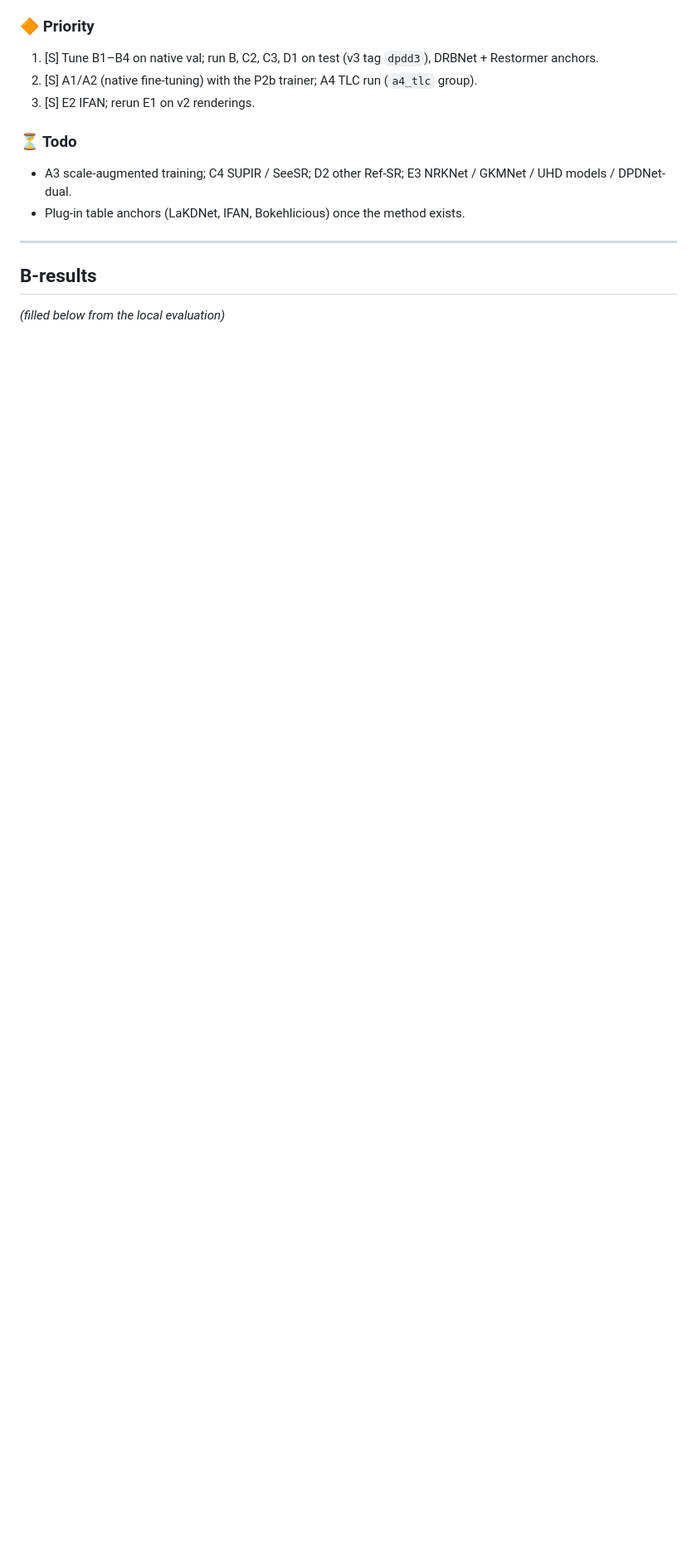
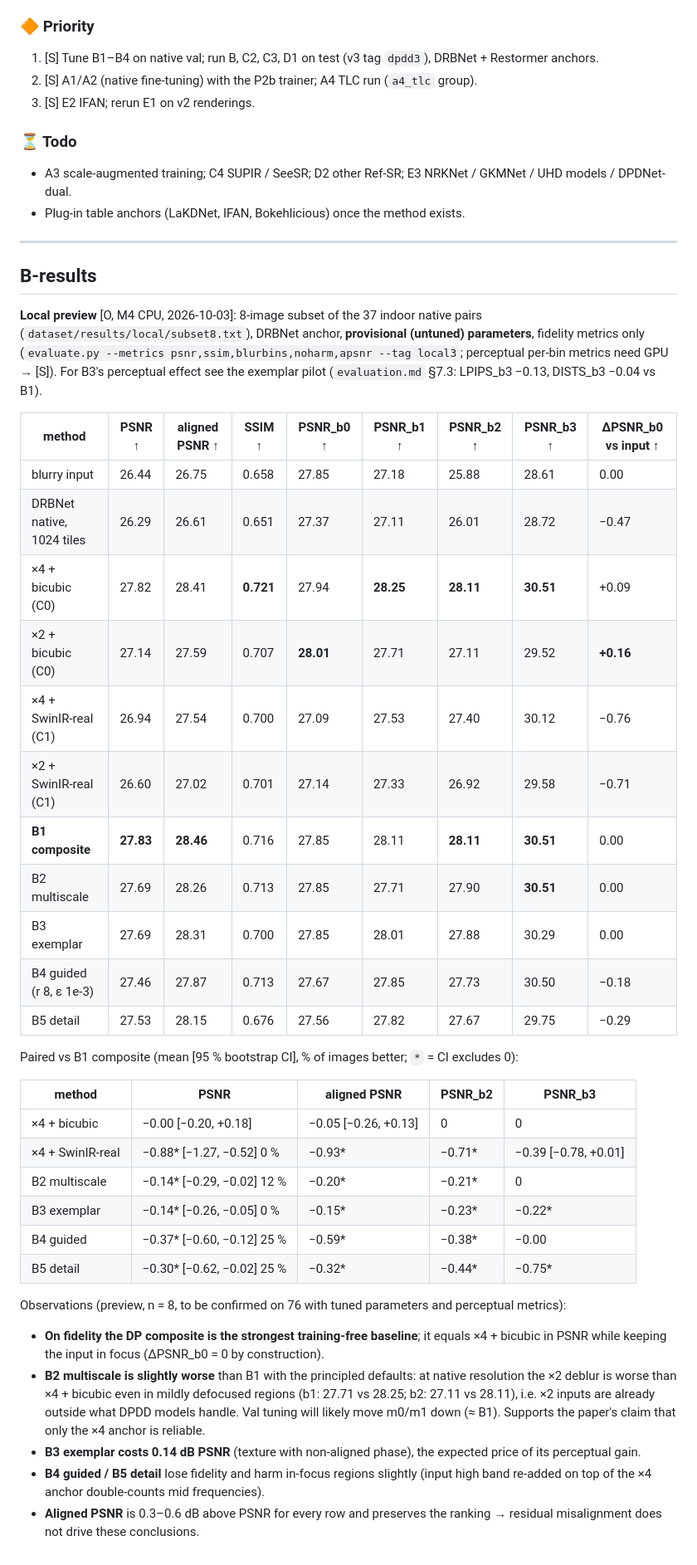
Before and after one commit to rchittersu/UntitledSubmission, a Markdown page: docs/baselines.md, the part around one of its changes. Shown at 83% size. Drawn GitHub-style; blank space fills up the shorter version.

Commit message:
docs: local preview of training-free baselines (8 images, fidelity + no-harm + aligned PSNR)
Co-Authored-By: Claude Opus 5.5 <noreply@anthropic.com>

```diff
--- a/docs/baselines.md
+++ b/docs/baselines.md
@@ -211,4 +212,46 @@ All rerun on the v2 renderings under tag `dpdd3` (`dpdd_eval_v3.yaml`, group `g1
 ---
 
 ## B-results
-_(filled below from the local evaluation)_
+
+**Local preview** [O, M4 CPU, 2026-10-03]: 8-image subset of the 37 indoor native pairs
+(`dataset/results/local/subset8.txt`), DRBNet anchor, **provisional (untuned) parameters**, fidelity metrics only
+(`evaluate.py --metrics psnr,ssim,blurbins,noharm,apsnr --tag local3`; perceptual per-bin metrics need GPU → [S]).
+For B3's perceptual effect see the exemplar pilot (`evaluation.md` §7.3: LPIPS_b3 −0.13, DISTS_b3 −0.04 vs B1).
+
+| method | PSNR ↑ | aligned PSNR ↑ | SSIM ↑ | PSNR_b0 ↑ | PSNR_b1 ↑ | PSNR_b2 ↑ | PSNR_b3 ↑ | ΔPSNR_b0 vs input ↑ |
+|---|---|---|---|---|---|---|---|---|
+| blurry input | 26.44 | 26.75 | 0.658 | 27.85 | 27.18 | 25.88 | 28.61 | 0.00 |
+| DRBNet native, 1024 tiles | 26.29 | 26.61 | 0.651 | 27.37 | 27.11 | 26.01 | 28.72 | −0.47 |
+| ×4 + bicubic (C0) | 27.82 | 28.41 | **0.721** | 27.94 | **28.25** | **28.11** | **30.51** | +0.09 |
+| ×2 + bicubic (C0) | 27.14 | 27.59 | 0.707 | **28.01** | 27.71 | 27.11 | 29.52 | **+0.16** |
+| ×4 + SwinIR-real (C1) | 26.94 | 27.54 | 0.700 | 27.09 | 27.53 | 27.40 | 30.12 | −0.76 |
+| ×2 + SwinIR-real (C1) | 26.60 | 27.02 | 0.701 | 27.14 | 27.33 | 26.92 | 29.58 | −0.71 |
+| **B1 composite** | **27.83** | **28.46** | 0.716 | 27.85 | 28.11 | **28.11** | **30.51** | 0.00 |
+| B2 multiscale | 27.69 | 28.26 | 0.713 | 27.85 | 27.71 | 27.90 | **30.51** | 0.00 |
+| B3 exemplar | 27.69 | 28.31 | 0.700 | 27.85 | 28.01 | 27.88 | 30.29 | 0.00 |
+| B4 guided (r 8, ε 1e-3) | 27.46 | 27.87 | 0.713 | 27.67 | 27.85 | 27.73 | 30.50 | −0.18 |
+| B5 detail | 27.53 | 28.15 | 0.676 | 27.56 | 27.82 | 27.67 | 29.75 | −0.29 |
+
+Paired vs B1 composite (mean [95 % bootstrap CI], % of images better; `*` = CI excludes 0):
+
+| method | PSNR | aligned PSNR | PSNR_b2 | PSNR_b3 |
+|---|---|---|---|---|
+| ×4 + bicubic | −0.00 [−0.20, +0.18] | −0.05 [−0.26, +0.13] | 0 | 0 |
+| ×4 + SwinIR-real | −0.88* [−1.27, −0.52] 0 % | −0.93* | −0.71* | −0.39 [−0.78, +0.01] |
+| B2 multiscale | −0.14* [−0.29, −0.02] 12 % | −0.20* | −0.21* | 0 |
+| B3 exemplar | −0.14* [−0.26, −0.05] 0 % | −0.15* | −0.23* | −0.22* |
+| B4 guided | −0.37* [−0.60, −0.12] 25 % | −0.59* | −0.38* | −0.00 |
+| B5 detail | −0.30* [−0.62, −0.02] 25 % | −0.32* | −0.44* | −0.75* |
+
+Observations (preview, n = 8, to be confirmed on 76 with tuned parameters and perceptual metrics):
+- **On fidelity the DP composite is the strongest training-free baseline**; it equals ×4 + bicubic in PSNR while
+  keeping the input in focus (ΔPSNR_b0 = 0 by construction).
+- **B2 multiscale is slightly worse** than B1 with the principled defaults: at native resolution the ×2 deblur is
+  worse than ×4 + bicubic even in mildly defocused regions (b1: 27.71 vs 28.25; b2: 27.11 vs 28.11), i.e. ×2 inputs
+  are already outside what DPDD models handle. Val tuning will likely move m0/m1 down (≈ B1). Supports the paper's
+  claim that only the ×4 anchor is reliable.
+- **B3 exemplar costs 0.14 dB PSNR** (texture with non-aligned phase), the expected price of its perceptual gain.
+- **B4 guided / B5 detail** lose fidelity and harm in-focus regions slightly (input high band re-added on top of the
+  ×4 anchor double-counts mid frequencies).
+- **Aligned PSNR** is 0.3–0.6 dB above PSNR for every row and preserves the ranking → residual misalignment does not
+  drive these conclusions.
```
Also changed, not shown: other parts of docs/baselines.md (+2 -1 lines), docs/evaluation.md (+3 -1 lines).
